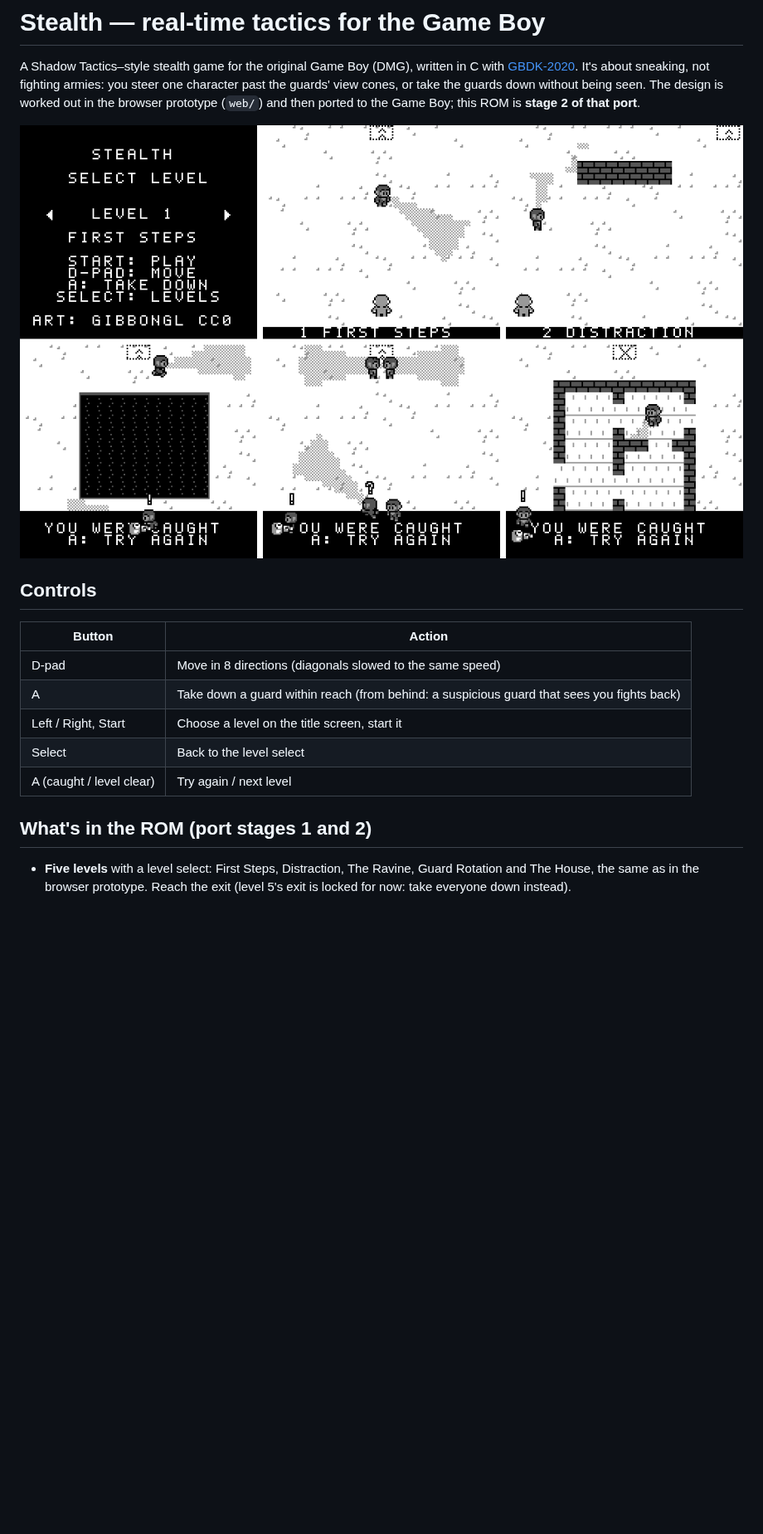
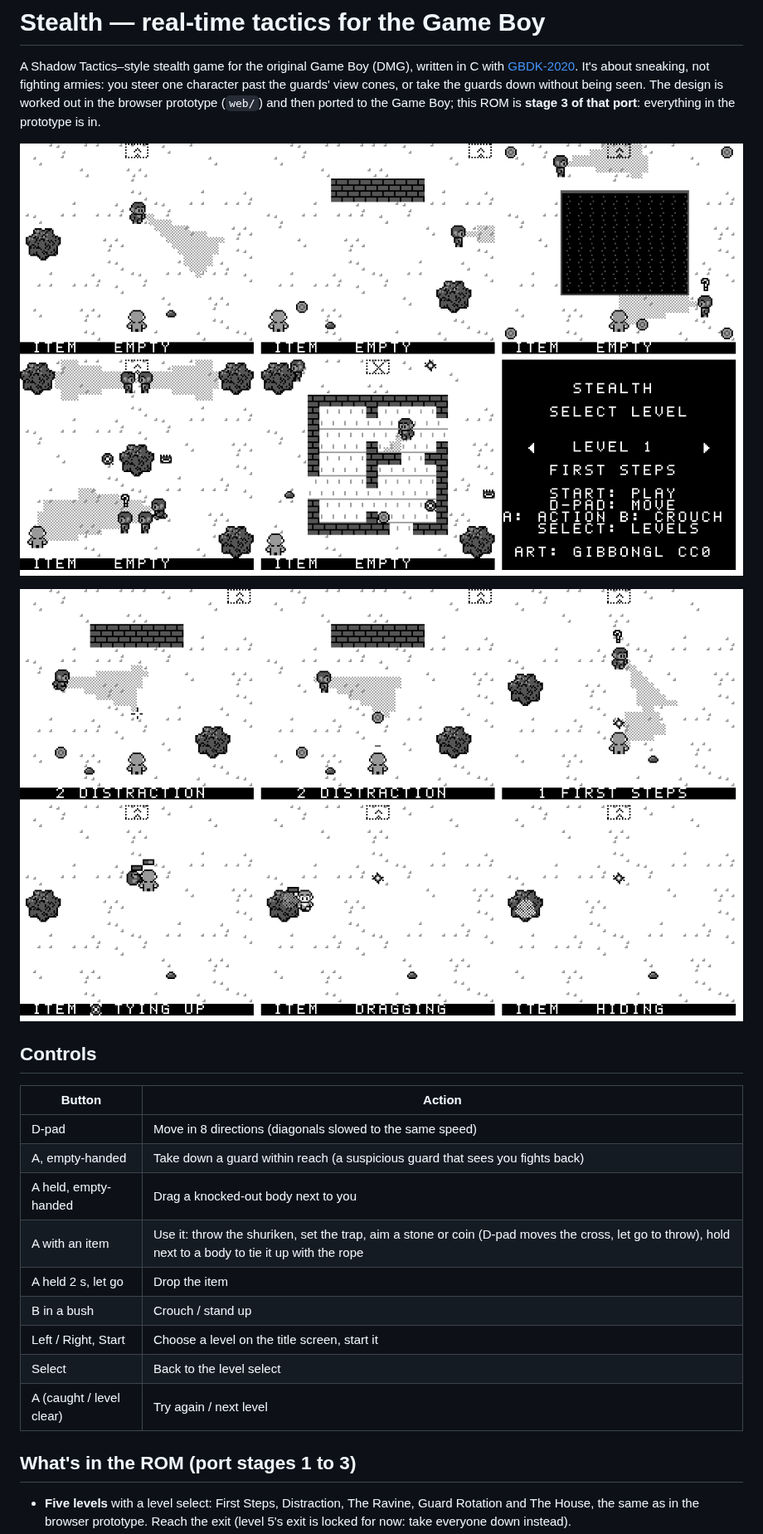
Before and after one commit to geuder/gbdk-hero, a Markdown page: stealth/README.md, the part around one of its changes. Shown at 83% size. Rendered like a GitHub page; pictures changed too: stealth/docs/items.png (added), stealth/docs/levels.png; blank space fills up the shorter version.

```diff
--- a/stealth/README.md
+++ b/stealth/README.md
@@ -4,21 +4,27 @@ A Shadow Tactics–style stealth game for the original Game Boy (DMG), written i
 [GBDK-2020](https://github.com/gbdk-2020/gbdk-2020). It's about sneaking, not fighting armies:
 you steer one character past the guards' view cones, or take the guards down without being
 seen. The design is worked out in the browser prototype (`web/`) and then ported to the Game
-Boy; this ROM is **stage 2 of that port**.
+Boy; this ROM is **stage 3 of that port**: everything in the prototype is in.
 
 ![Title and the five levels](docs/levels.png)
+
+![Aiming a coin, a coin in flight, a shuriken, tying up, dragging, crouching in a bush](docs/items.png)
 
 ## Controls
 
 | Button | Action |
 |---|---|
 | D-pad | Move in 8 directions (diagonals slowed to the same speed) |
-| A | Take down a guard within reach (from behind: a suspicious guard that sees you fights back) |
+| A, empty-handed | Take down a guard within reach (a suspicious guard that sees you fights back) |
+| A held, empty-handed | Drag a knocked-out body next to you |
+| A with an item | Use it: throw the shuriken, set the trap, aim a stone or coin (D-pad moves the cross, let go to throw), hold next to a body to tie it up with the rope |
+| A held 2 s, let go | Drop the item |
+| B in a bush | Crouch / stand up |
 | Left / Right, Start | Choose a level on the title screen, start it |
 | Select | Back to the level select |
 | A (caught / level clear) | Try again / next level |
 
-## What's in the ROM (port stages 1 and 2)
+## What's in the ROM (port stages 1 to 3)
 
 - **Five levels** with a level select: First Steps, Distraction, The Ravine, Guard Rotation
   and The House, the same as in the browser prototype. Reach the exit (level 5's exit is
```
Also changed, not shown: other parts of stealth/README.md (+27 -9 lines), 13 other files.
